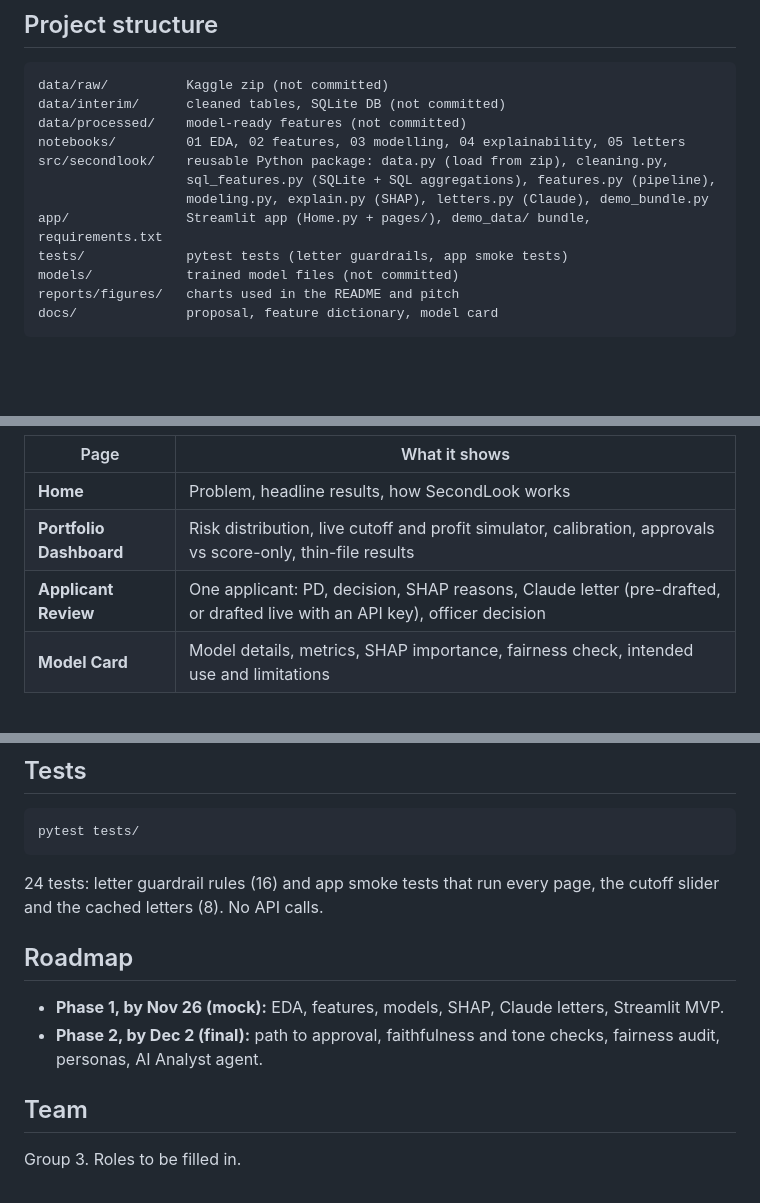
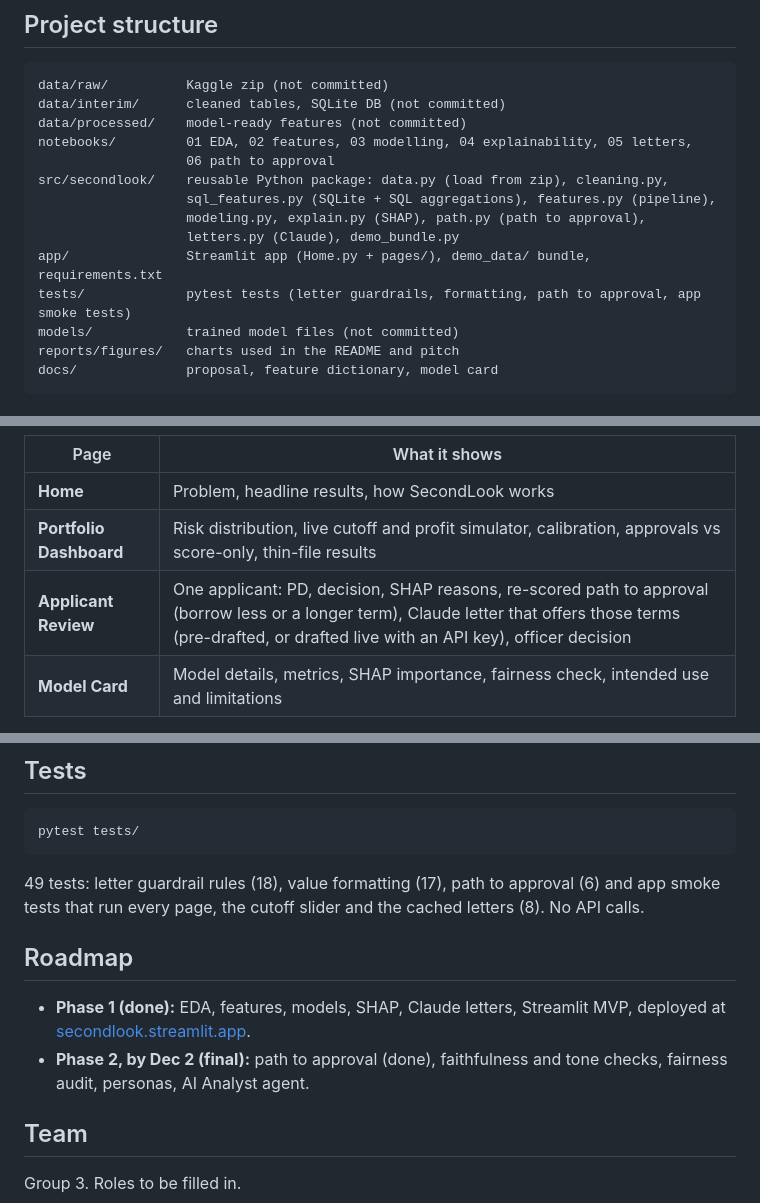
Before and after one commit to Funkchini/secondlook, a Markdown page: README.md, 3 parts joined by grey strips. Rendered like a GitHub page; blank space fills up the shorter version.

````diff
--- a/README.md
+++ b/README.md
@@ -39,12 +39,14 @@ Keep the zip as is. The code reads CSVs straight from it (`src/secondlook/data.p
 data/raw/          Kaggle zip (not committed)
 data/interim/      cleaned tables, SQLite DB (not committed)
 data/processed/    model-ready features (not committed)
-notebooks/         01 EDA, 02 features, 03 modelling, 04 explainability, 05 letters
+notebooks/         01 EDA, 02 features, 03 modelling, 04 explainability, 05 letters,
+                   06 path to approval
 src/secondlook/    reusable Python package: data.py (load from zip), cleaning.py,
                    sql_features.py (SQLite + SQL aggregations), features.py (pipeline),
-                   modeling.py, explain.py (SHAP), letters.py (Claude), demo_bundle.py
+                   modeling.py, explain.py (SHAP), path.py (path to approval),
+                   letters.py (Claude), demo_bundle.py
 app/               Streamlit app (Home.py + pages/), demo_data/ bundle, requirements.txt
-tests/             pytest tests (letter guardrails, app smoke tests)
+tests/             pytest tests (letter guardrails, formatting, path to approval, app smoke tests)
 models/            trained model files (not committed)
 reports/figures/   charts used in the README and pitch
 docs/              proposal, feature dictionary, model card
@@ -78,7 +80,7 @@ streamlit run app/Home.py
 |---|---|
 | **Home** | Problem, headline results, how SecondLook works |
 | **Portfolio Dashboard** | Risk distribution, live cutoff and profit simulator, calibration, approvals vs score-only, thin-file results |
-| **Applicant Review** | One applicant: PD, decision, SHAP reasons, Claude letter (pre-drafted, or drafted live with an API key), officer decision |
+| **Applicant Review** | One applicant: PD, decision, SHAP reasons, re-scored path to approval (borrow less or a longer term), Claude letter that offers those terms (pre-drafted, or drafted live with an API key), officer decision |
 | **Model Card** | Model details, metrics, SHAP importance, fairness check, intended use and limitations |
 
 Live letter drafting needs `ANTHROPIC_API_KEY` in `.env` (locally) or in the app's secrets (cloud). Without a key, everything else works and pre-drafted letters are shown.
@@ -98,12 +100,12 @@ To rebuild the bundle after retraining (needs the full pipeline): `cd src && pyt
 pytest tests/
 ```
 
-24 tests: letter guardrail rules (16) and app smoke tests that run every page, the cutoff slider and the cached letters (8). No API calls.
+49 tests: letter guardrail rules (18), value formatting (17), path to approval (6) and app smoke tests that run every page, the cutoff slider and the cached letters (8). No API calls.
 
 ## Roadmap
 
-- **Phase 1, by Nov 26 (mock):** EDA, features, models, SHAP, Claude letters, Streamlit MVP.
-- **Phase 2, by Dec 2 (final):** path to approval, faithfulness and tone checks, fairness audit, personas, AI Analyst agent.
+- **Phase 1 (done):** EDA, features, models, SHAP, Claude letters, Streamlit MVP, deployed at [secondlook.streamlit.app](https://secondlook.streamlit.app).
+- **Phase 2, by Dec 2 (final):** path to approval (done), faithfulness and tone checks, fairness audit, personas, AI Analyst agent.
 
 ## Team
 
````
Also changed, not shown: reports/figures/25_path_grid.png (added), reports/figures/26_path_direction.png (added), 9 other files.
